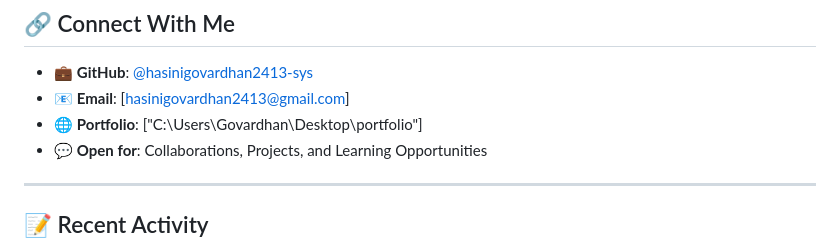
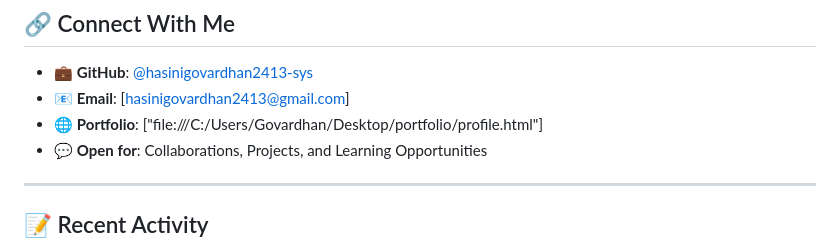
Before and after one commit to hasinigovardhan2413-sys/hasinigovardhan2413-sys, a Markdown page: README.md, the part around the change. Drawn GitHub-style.

Commit message:
Update portfolio link to a file URL

```diff
--- a/README.md
+++ b/README.md
@@ -61,7 +61,7 @@ A collection of ML projects demonstrating different algorithms:
 ## 🔗 Connect With Me
 - 💼 **GitHub**: [@hasinigovardhan2413-sys](https://github.com/hasinigovardhan2413-sys)
 - 📧 **Email**: [hasinigovardhan2413@gmail.com]
-- 🌐 **Portfolio**: ["C:\Users\Govardhan\Desktop\portfolio"]
+- 🌐 **Portfolio**: ["file:///C:/Users/Govardhan/Desktop/portfolio/profile.html"]
 - 💬 **Open for**: Collaborations, Projects, and Learning Opportunities
 
 ------------------------------------------------------------------------------------------------
```
